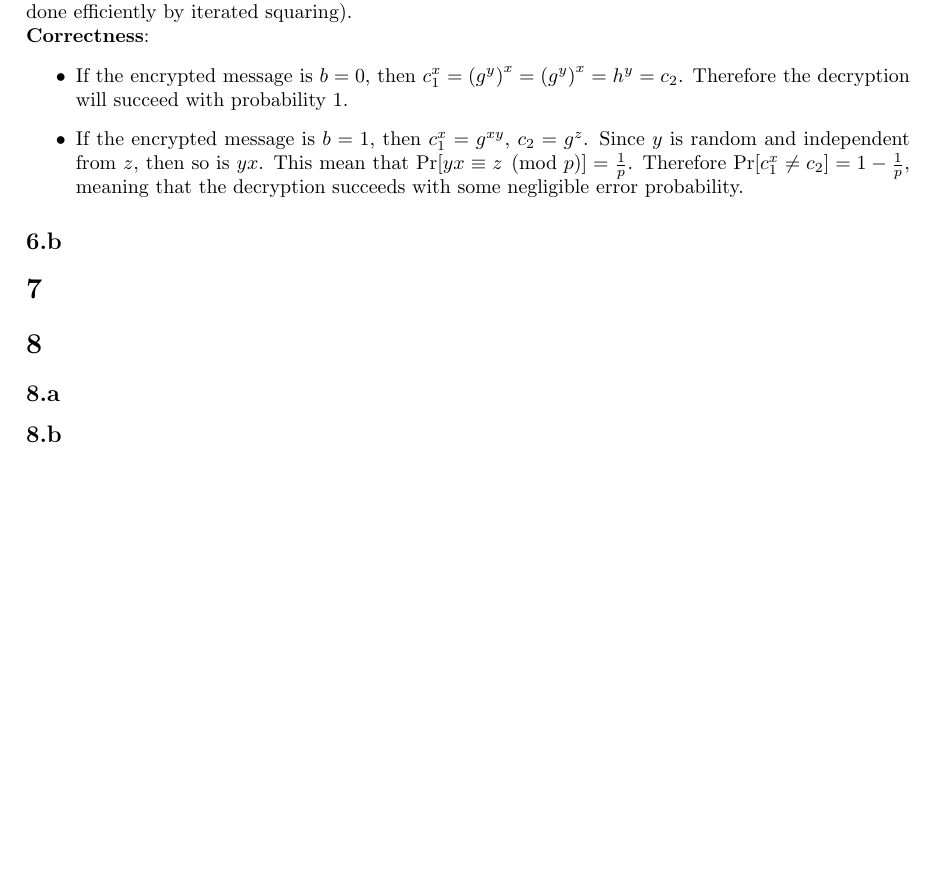
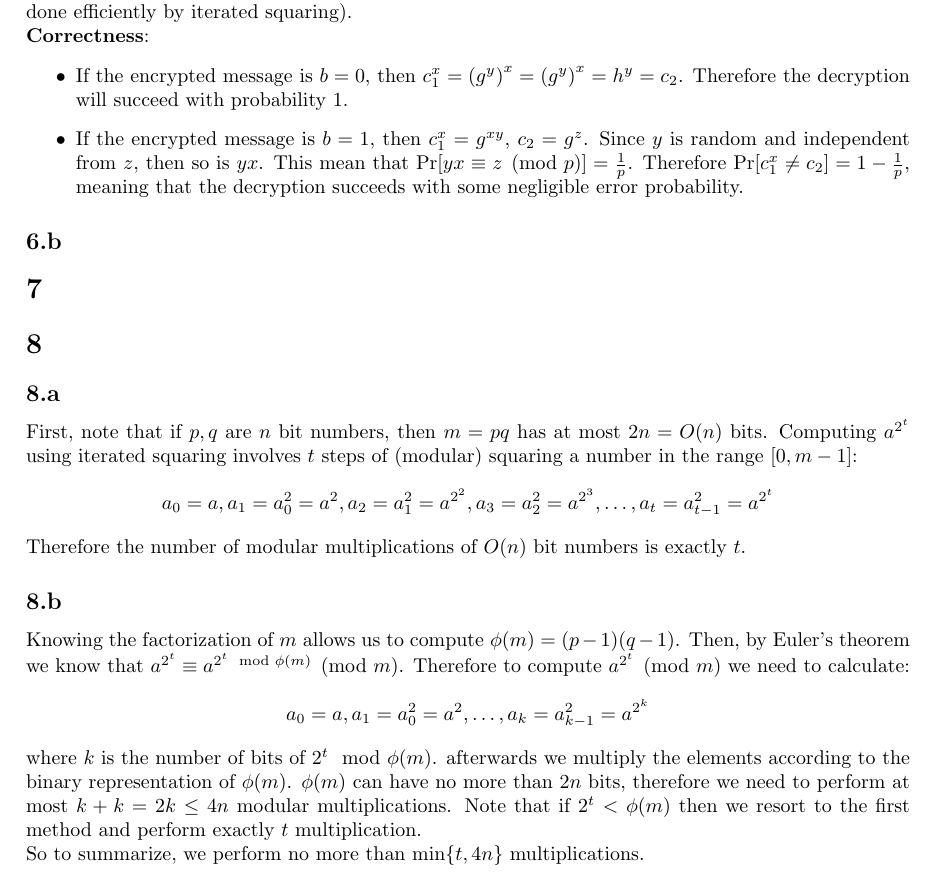
Before and after one commit to randomUserNameThatIsRandom/Crypto, a LaTeX problem sheet (hw4/HW4.tex): part of page 2 of 2, cut so that both start at the same text, the shorter picture padded with empty space. Compiled offline with pdfLaTeX.

Commit message:
added solution to Q8

```diff
--- a/hw4/HW4.tex
+++ b/hw4/HW4.tex
@@ -76,7 +76,20 @@ iterations, the total runtime is $O(n^{2}+n^{k})=O\left(max\left\{ n^{2},n^{k}\r
 \section{} % 8
 
 \subsection{} % 8.a
+First, note that if $p,q$ are $n$ bit numbers, then $m=pq$ has at most $2n=O(n)$ bits.
+Computing $a^{2^t}$ using iterated squaring involves $t$ steps of (modular) squaring a number in the range $[0,m-1]$: \[
+a_0=a, a_1=a_0^2=a^2, a_2=a_1^2=a^{2^2}, a_3=a_2^2=a^{2^3}, \ldots, a_t=a_{t-1}^2=a^{2^t}
+\]
+Therefore the number of modular multiplications of $O(n)$ bit numbers is exactly $t$.
 
 \subsection{} % 8.b
+Knowing the factorization of $m$ allows us to compute $\phi(m)=(p-1)(q-1)$. Then, by Euler's theorem we know that $a^{2^t} \equiv a^{2^t \mod{\phi(m)}} \pmod{m}$. Therefore to compute $a^{2^t} \pmod{m}$ we need to calculate: \[
+a_0=a, a_1=a_0^2=a^2, \ldots, a_k=a_{k-1}^2=a^{2^k}
+\]
+where $k$ is the number of bits of $2^t \mod \phi(m)$.
+afterwards we multiply the elements according to the binary representation of $\phi(m)$.
+$\phi(m)$ can have no more than $2n$ bits, therefore we need to perform at most $k+k = 2k \le 4n$ modular multiplications.
+Note that if $2^t < \phi(m)$ then we resort to the first method and perform exactly $t$ multiplication. \\
+So to summarize, we perform no more than $\min \{ t, 4n \}$ multiplications.
 
 \end{document}
```
